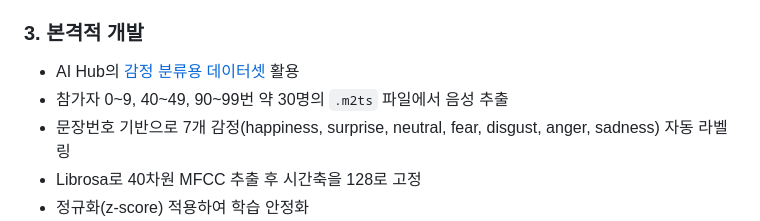
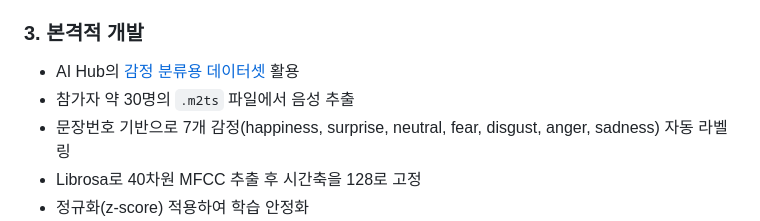
Before and after one commit to 2025HearAIFall/System, a Markdown page: README.md, the part around the change. Drawn GitHub-style.

```diff
--- a/README.md
+++ b/README.md
@@ -23,7 +23,7 @@
 
 ### 3. 본격적 개발
 - AI Hub의 [감정 분류용 데이터셋](https://aihub.or.kr/aihubdata/data/view.do?currMenu=115&topMenu=100&dataSetSn=259) 활용
-- 참가자 0~9, 40~49, 90~99번 약 30명의 `.m2ts` 파일에서 음성 추출
+- 참가자 약 30명의 `.m2ts` 파일에서 음성 추출
 - 문장번호 기반으로 7개 감정(happiness, surprise, neutral, fear, disgust, anger, sadness) 자동 라벨링
 - Librosa로 40차원 MFCC 추출 후 시간축을 128로 고정
 - 정규화(z-score) 적용하여 학습 안정화
```
